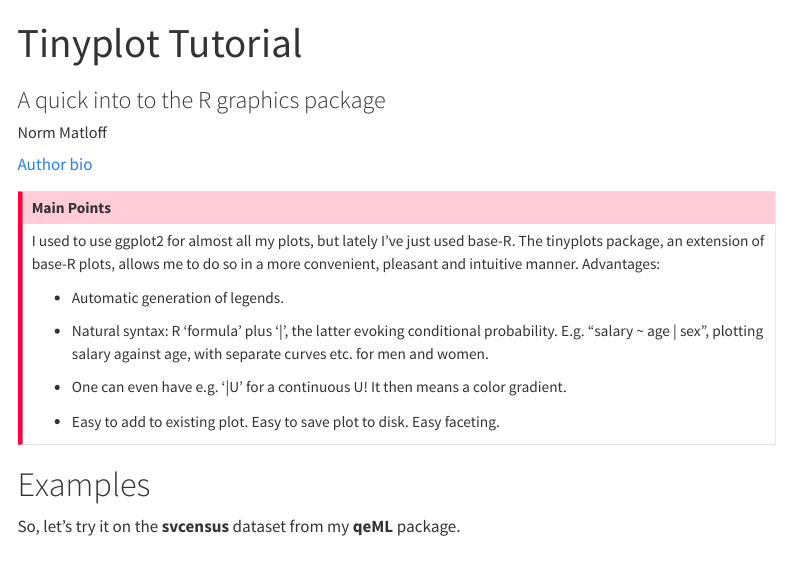
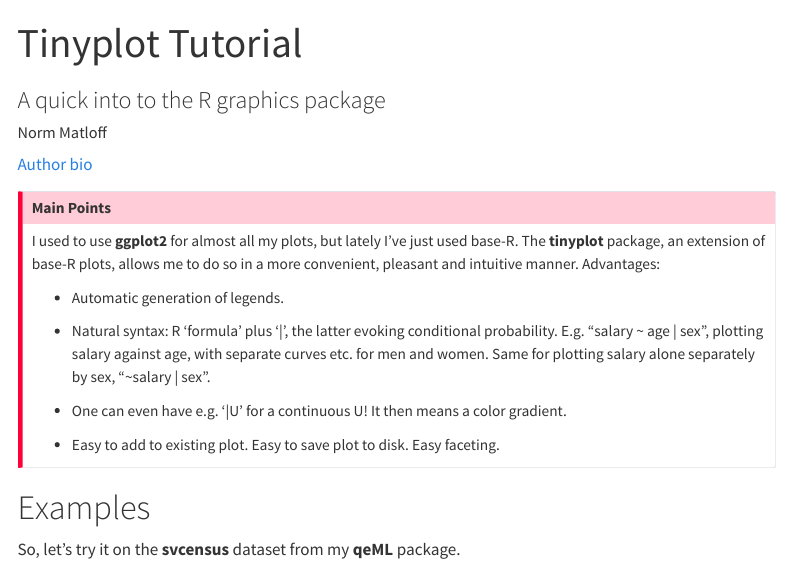
Before and after one commit to matloff/Tinyplot-Tutorial, a Quarto document (Tutorial.qmd): the page in a window 1100 px wide, from its top. Rendered offline with R 4.5, knitr and Pandoc in place of Quarto, with nearby package versions; some code elsewhere in the file could not run offline; menus at the side of the page are left out.

Commit message:
just starting

```diff
--- a/Tutorial.qmd
+++ b/Tutorial.qmd
@@ -12,8 +12,8 @@ toc: true
 
 ::: {.callout-important title='Main Points'}
 
-I used to use ggplot2 for almost all my plots, but lately I've just used
-base-R. The tinyplots package, an extension of base-R plots, allows me
+I used to use **ggplot2** for almost all my plots, but lately I've just used
+base-R. The **tinyplot** package, an extension of base-R plots, allows me
 to do so in a more convenient, pleasant and intuitive manner.
 Advantages:
 
@@ -21,7 +21,8 @@ Advantages:
 
 * Natural syntax: R 'formula' plus '|', the latter evoking conditional
   probability. E.g. "salary ~ age | sex", plotting salary against age,
-  with separate curves etc. for men and women.
+  with separate curves etc. for men and women. Same for plotting salary
+  alone separately by sex, "~salary | sex".
 
 * One can even have e.g. '|U' for a continuous U! It then means a color
   gradient.
```
